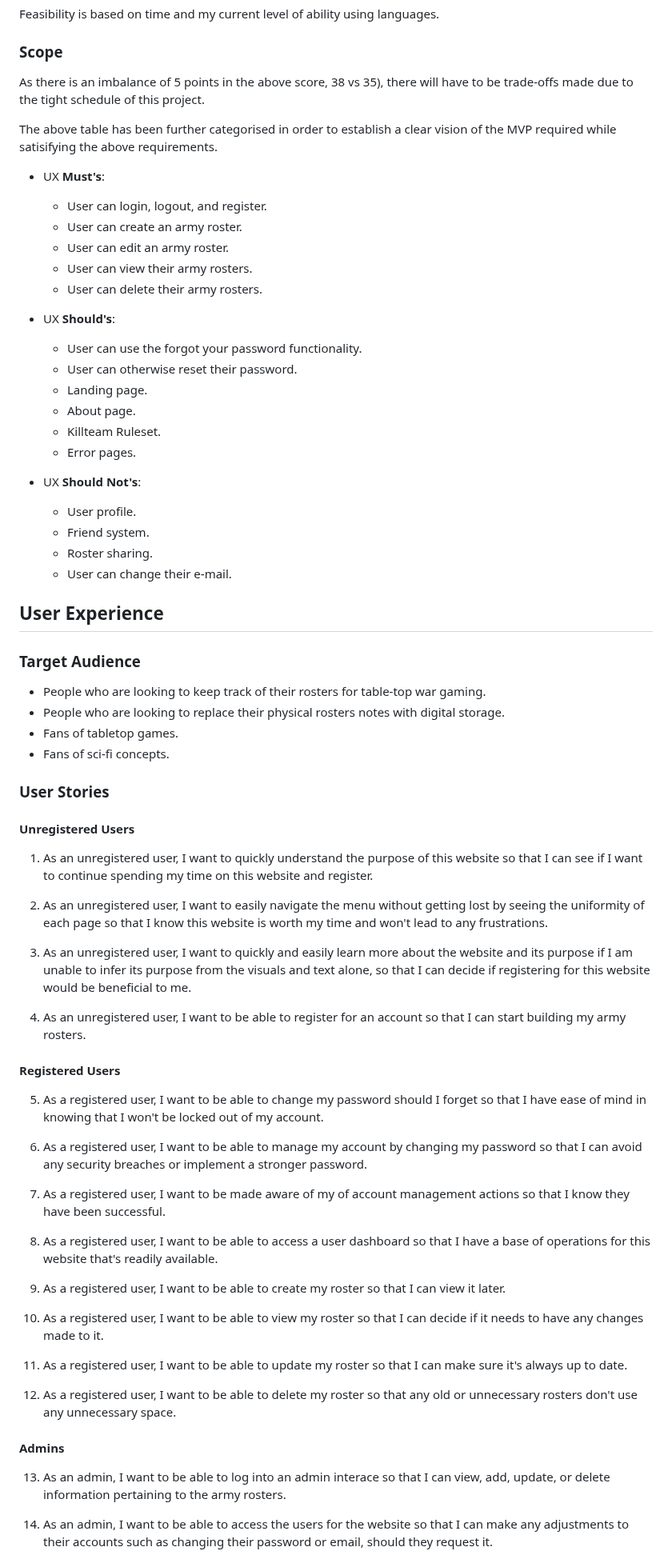
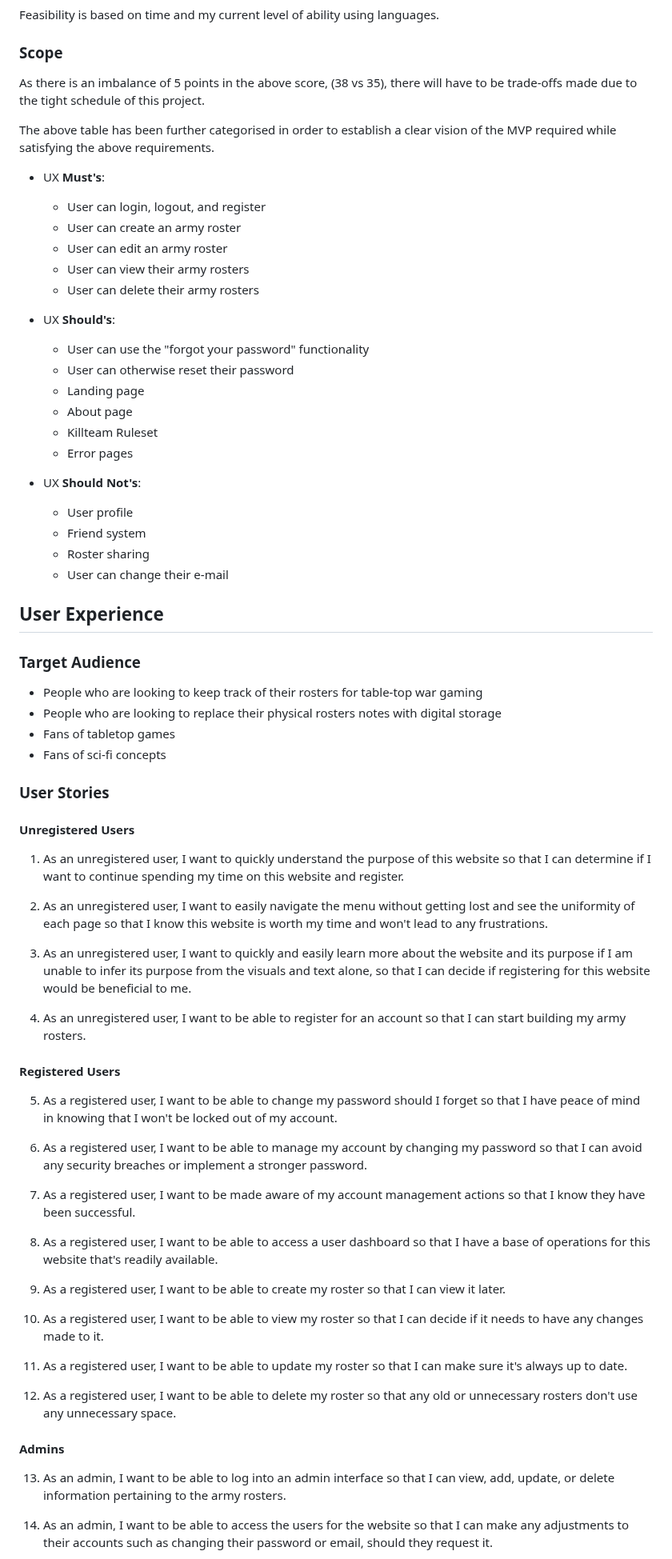
Before and after one commit to Ryael/paradise-lost, a Markdown page: README.md, the part around one of its changes. Shown at 80% size. Rendered like a GitHub page.

Commit message:
Proofread and fix typos in `README.md`.

```diff
--- a/README.md
+++ b/README.md
@@ -110,47 +105,47 @@ Feasibility is based on time and my current level of ability using languages.
 
 ### Scope
 
-As there is an imbalance of 5 points in the above score, 38 vs 35), there will have to be trade-offs made due to the tight schedule of this project.
+As there is an imbalance of 5 points in the above score, (38 vs 35), there will have to be trade-offs made due to the tight schedule of this project.
 
-The above table has been further categorised in order to establish a clear vision of the MVP required while satisifying the above requirements.
+The above table has been further categorised in order to establish a clear vision of the MVP required while satisfying the above requirements.
 
 - UX **Must's**:
-  - User can login, logout, and register.
-  - User can create an army roster.
-  - User can edit an army roster.
-  - User can view their army rosters.
-  - User can delete their army rosters.
+  - User can login, logout, and register
+  - User can create an army roster
+  - User can edit an army roster
+  - User can view their army rosters
+  - User can delete their army rosters
 
 - UX **Should's**:
-  - User can use the forgot your password functionality.
-  - User can otherwise reset their password.
-  - Landing page.
-  - About page.
-  - Killteam Ruleset.
-  - Error pages.
+  - User can use the "forgot your password" functionality
+  - User can otherwise reset their password
+  - Landing page
+  - About page
+  - Killteam Ruleset
+  - Error pages
 
 - UX **Should Not's**:
-  - User profile.
-  - Friend system.
-  - Roster sharing.
-  - User can change their e-mail.
+  - User profile
+  - Friend system
+  - Roster sharing
+  - User can change their e-mail
 
 ## User Experience
 
 ### Target Audience
 
-  - People who are looking to keep track of their rosters for table-top war gaming.
-  - People who are looking to replace their physical rosters notes with digital storage.
-  - Fans of tabletop games.
-  - Fans of sci-fi concepts.
+  - People who are looking to keep track of their rosters for table-top war gaming
+  - People who are looking to replace their physical rosters notes with digital storage
+  - Fans of tabletop games
+  - Fans of sci-fi concepts
 
 ### User Stories
 
 #### Unregistered Users
 
-  1. As an unregistered user, I want to quickly understand the purpose of this website so that I can see if I want to continue spending my time on this website and register.
+  1. As an unregistered user, I want to quickly understand the purpose of this website so that I can determine if I want to continue spending my time on this website and register.
 
-  2. As an unregistered user, I want to easily navigate the menu without getting lost by seeing the uniformity of each page so that I know this website is worth my time and won't lead to any frustrations.
+  2. As an unregistered user, I want to easily navigate the menu without getting lost and see the uniformity of each page so that I know this website is worth my time and won't lead to any frustrations.
 
   3. As an unregistered user, I want to quickly and easily learn more about the website and its purpose if I am unable to infer its purpose from the visuals and text alone, so that I can decide if registering for this website would be beneficial to me.
 
@@ -158,11 +153,11 @@ The above table has been further categorised in order to establish a clear visio
 
 #### Registered Users
 
-  5. As a registered user, I want to be able to change my password should I forget so that I have ease of mind in knowing that I won't be locked out of my account.
+  5. As a registered user, I want to be able to change my password should I forget so that I have peace of mind in knowing that I won't be locked out of my account.
 
   6. As a registered user, I want to be able to manage my account by changing my password so that I can avoid any security breaches or implement a stronger password.
 
-  7. As a registered user, I want to be made aware of my of account management actions so that I know they have been successful.
+  7. As a registered user, I want to be made aware of my account management actions so that I know they have been successful.
 
   8. As a registered user, I want to be able to access a user dashboard so that I have a base of operations for this website that's readily available.
 
@@ -176,7 +171,7 @@ The above table has been further categorised in order to establish a clear visio
 
 #### Admins
 
-  13. As an admin, I want to be able to log into an admin interace so that I can view, add, update, or delete information pertaining to the army rosters.
+  13. As an admin, I want to be able to log into an admin interface so that I can view, add, update, or delete information pertaining to the army rosters.
 
   14. As an admin, I want to be able to access the users for the website so that I can make any adjustments to their accounts such as changing their password or email, should they request it.
 
```
Also changed, not shown: other parts of README.md (+47 -52 lines).
